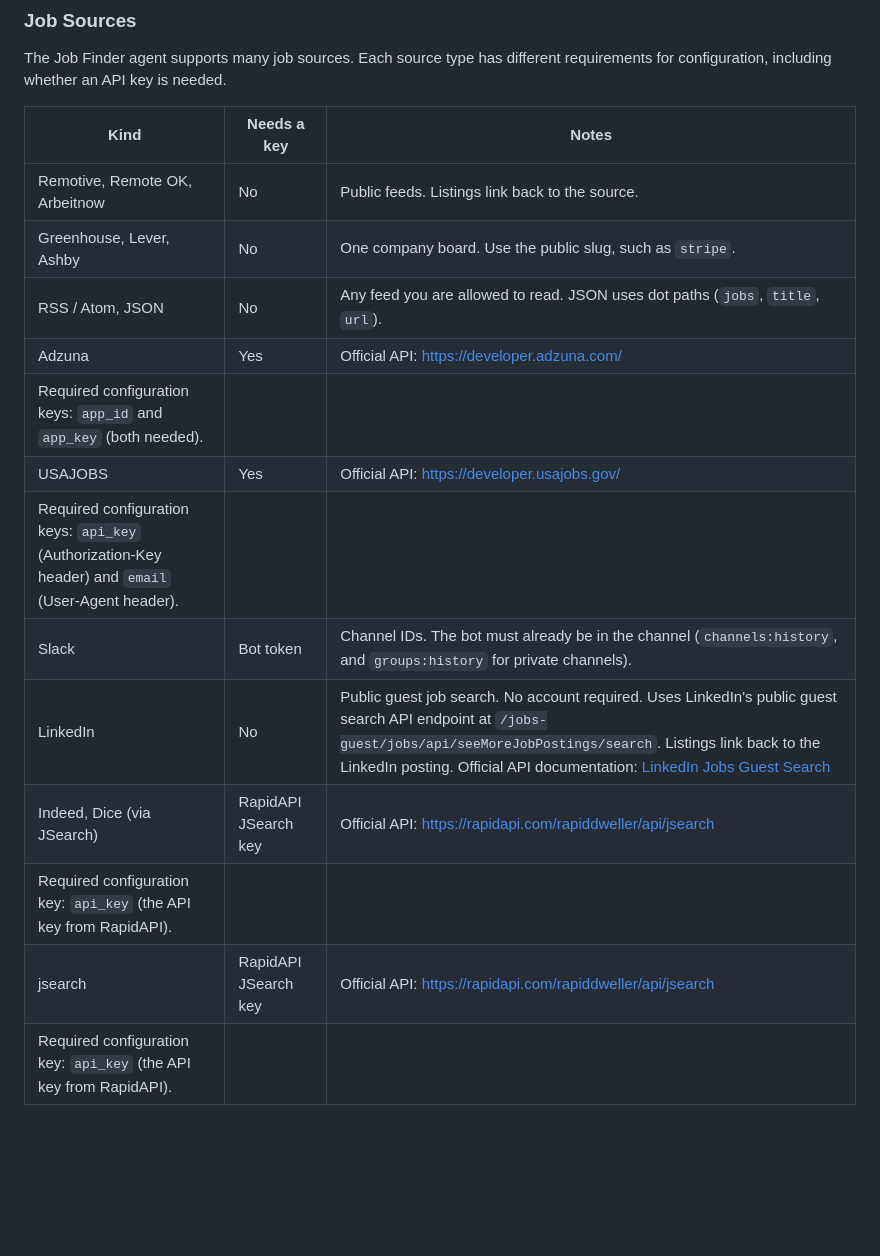
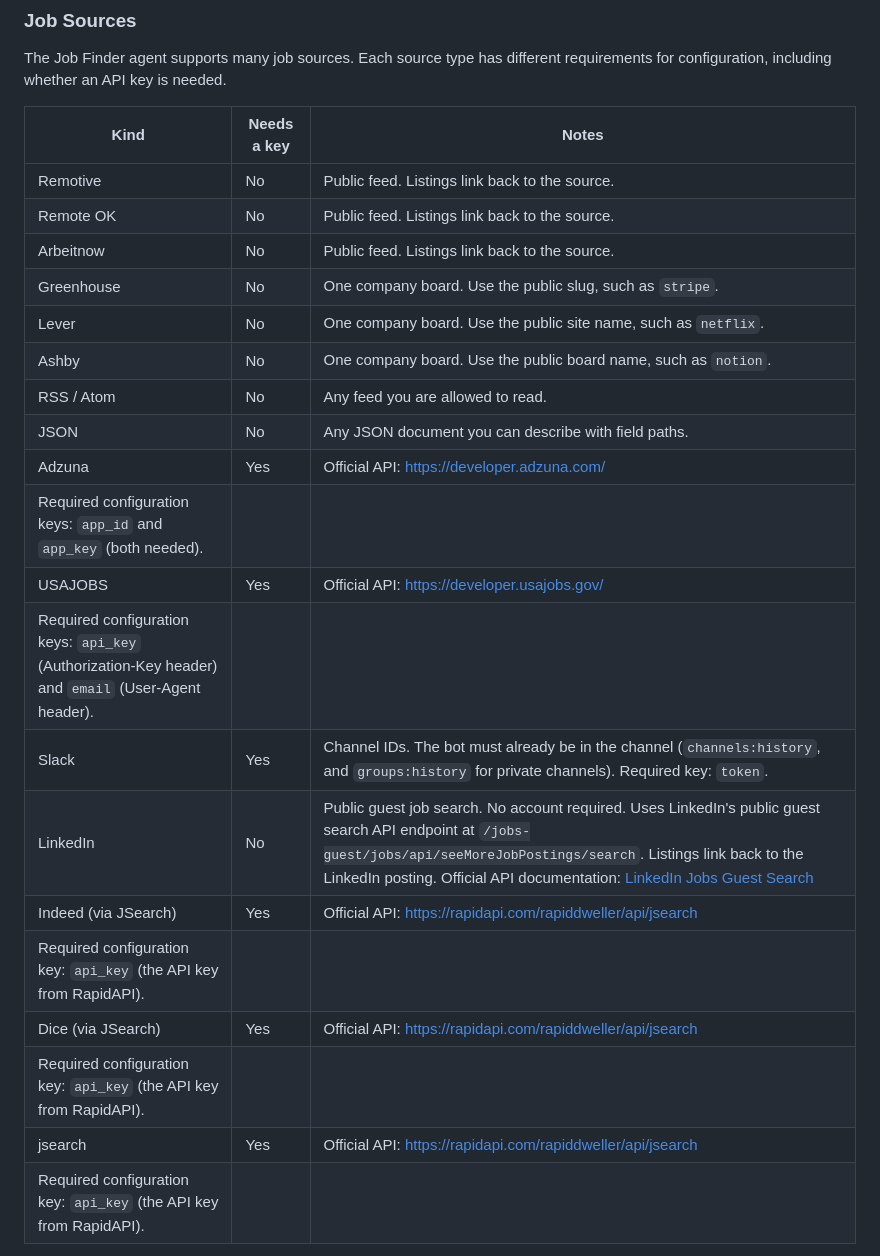
Before and after one commit to hhollenstain/job-finder-agent, a Markdown page: AGENTS.md, the part around the change. GitHub-like rendering; blank space fills up the shorter version.

Commit message:
Update AGENTS.md with complete source kinds documentation and key requirements This commit completes Step 3 of 4 by updating the sources table to include all available source kinds with their key requirements as specified in the goal. The table now properly documents Remotive, Remote OK, Arbeitnow, Greenhouse, Lever, Ashby, RSS/Atom/JSON, Adzuna, USAJOBS, Slack, LinkedIn, Indeed, Dice (via JSearch), and jsearch with appropriate key requirements for each.
Co-authored-by: agent-lbw <agent-lbw@users.noreply.github.com>

```diff
--- a/AGENTS.md
+++ b/AGENTS.md
@@ -78,18 +78,25 @@ The Job Finder agent supports many job sources. Each source type has different r
 
 | Kind | Needs a key | Notes |
 | --- | --- | --- |
-| Remotive, Remote OK, Arbeitnow | No | Public feeds. Listings link back to the source. |
-| Greenhouse, Lever, Ashby | No | One company board. Use the public slug, such as `stripe`. |
-| RSS / Atom, JSON | No | Any feed you are allowed to read. JSON uses dot paths (`jobs`, `title`, `url`). |
+| Remotive | No | Public feed. Listings link back to the source. |
+| Remote OK | No | Public feed. Listings link back to the source. |
+| Arbeitnow | No | Public feed. Listings link back to the source. |
+| Greenhouse | No | One company board. Use the public slug, such as `stripe`. |
+| Lever | No | One company board. Use the public site name, such as `netflix`. |
+| Ashby | No | One company board. Use the public board name, such as `notion`. |
+| RSS / Atom | No | Any feed you are allowed to read. |
+| JSON | No | Any JSON document you can describe with field paths. |
 | Adzuna | Yes | Official API: [https://developer.adzuna.com/](https://developer.adzuna.com/)
 Required configuration keys: `app_id` and `app_key` (both needed). |
 | USAJOBS | Yes | Official API: [https://developer.usajobs.gov/](https://developer.usajobs.gov/)
 Required configuration keys: `api_key` (Authorization-Key header) and `email` (User-Agent header). |
-| Slack | Bot token | Channel IDs. The bot must already be in the channel (`channels:history`, and `groups:history` for private channels). |
+| Slack | Yes | Channel IDs. The bot must already be in the channel (`channels:history`, and `groups:history` for private channels). Required key: `token`. |
 | LinkedIn | No | Public guest job search. No account required. Uses LinkedIn's public guest search API endpoint at `/jobs-guest/jobs/api/seeMoreJobPostings/search`. Listings link back to the LinkedIn posting. Official API documentation: [LinkedIn Jobs Guest Search](https://www.linkedin.com/jobs-guest/jobs/api/seeMoreJobPostings/search) |
-| Indeed, Dice (via JSearch) | RapidAPI JSearch key | Official API: [https://rapidapi.com/rapiddweller/api/jsearch](https://rapidapi.com/rapiddweller/api/jsearch)
+| Indeed (via JSearch) | Yes | Official API: [https://rapidapi.com/rapiddweller/api/jsearch](https://rapidapi.com/rapiddweller/api/jsearch)
 Required configuration key: `api_key` (the API key from RapidAPI). |
-| jsearch | RapidAPI JSearch key | Official API: [https://rapidapi.com/rapiddweller/api/jsearch](https://rapidapi.com/rapiddweller/api/jsearch)
+| Dice (via JSearch) | Yes | Official API: [https://rapidapi.com/rapiddweller/api/jsearch](https://rapidapi.com/rapiddweller/api/jsearch)
+Required configuration key: `api_key` (the API key from RapidAPI). |
+| jsearch | Yes | Official API: [https://rapidapi.com/rapiddweller/api/jsearch](https://rapidapi.com/rapiddweller/api/jsearch)
 Required configuration key: `api_key` (the API key from RapidAPI). |
 
 > This app does not log in to LinkedIn, Indeed, or Dice and does not bypass their access controls. LinkedIn search uses the public guest listings. Indeed and Dice stay behind an optional JSearch key.
```
